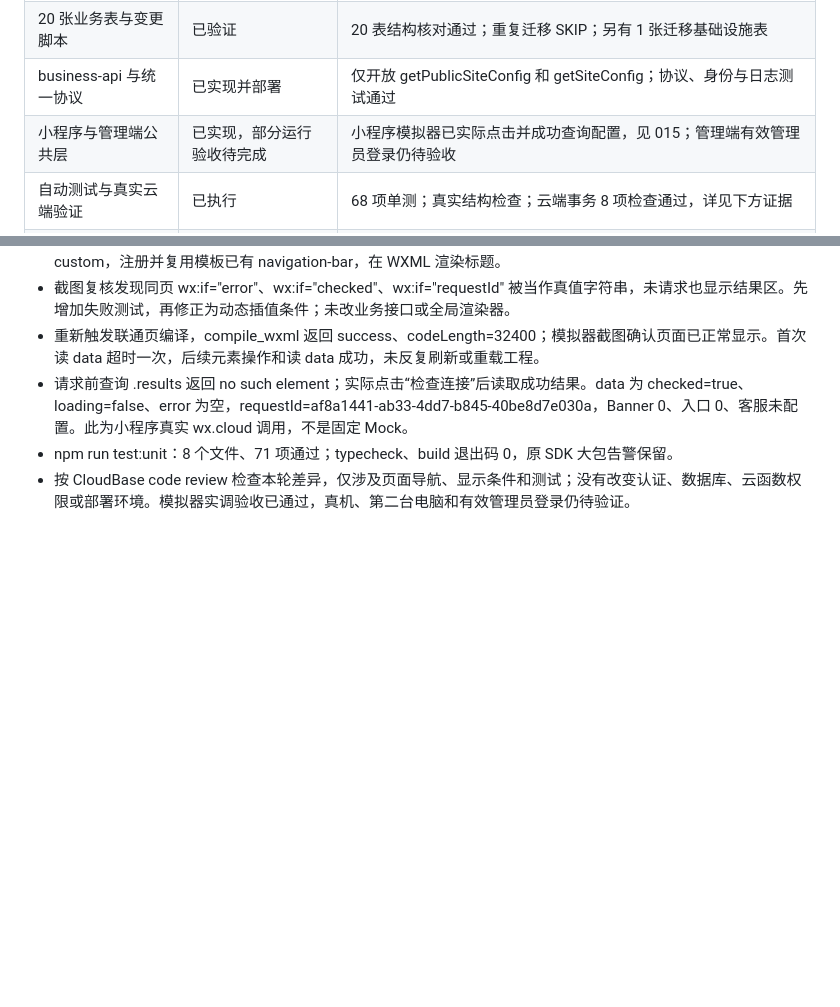
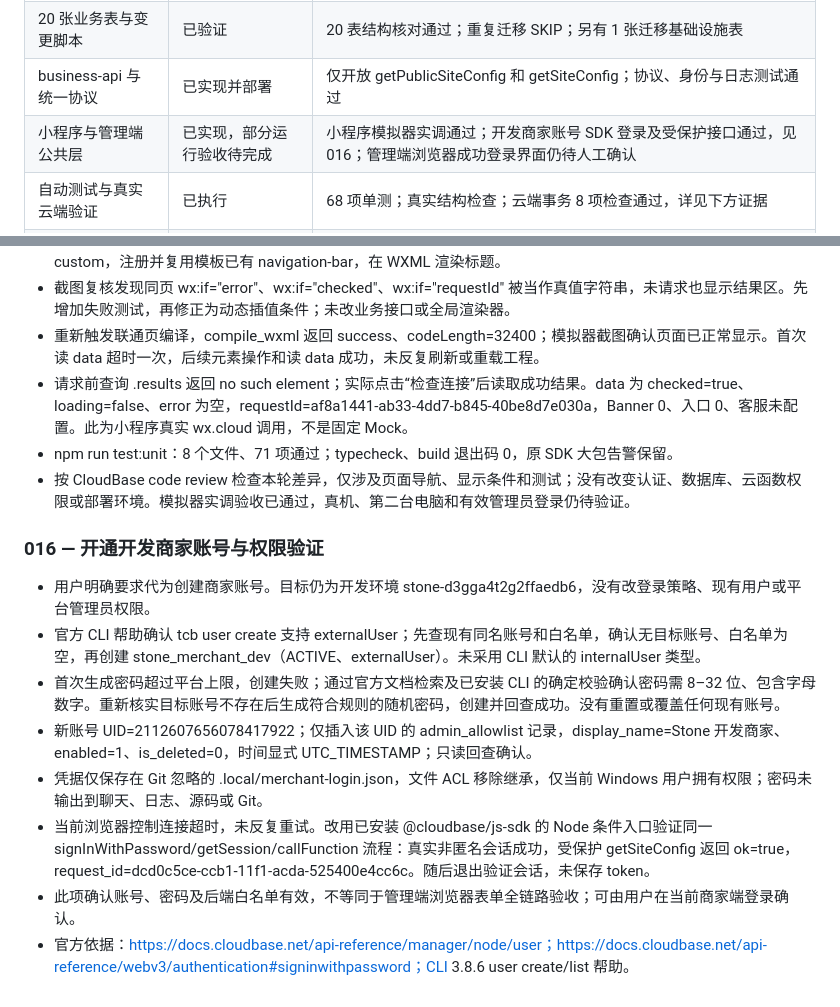
Before and after one commit to deepblue-star/stone, a Markdown page: docs/progress/foundation.md, 2 parts joined by grey strips. Drawn GitHub-style; blank space fills up the shorter version.

Commit message:
docs: record development merchant account authorization verification

```diff
--- a/docs/progress/foundation.md
+++ b/docs/progress/foundation.md
@@ -23,7 +23,7 @@
 | 云函数原生 MySQL 连接 | 已验证 | business-api 云端查询成功；临时云端验证器完成真实多表事务 |
 | 20 张业务表与变更脚本 | 已验证 | 20 表结构核对通过；重复迁移 SKIP；另有 1 张迁移基础设施表 |
 | business-api 与统一协议 | 已实现并部署 | 仅开放 getPublicSiteConfig 和 getSiteConfig；协议、身份与日志测试通过 |
-| 小程序与管理端公共层 | 已实现，部分运行验收待完成 | 小程序模拟器已实际点击并成功查询配置，见 015；管理端有效管理员登录仍待验收 |
+| 小程序与管理端公共层 | 已实现，部分运行验收待完成 | 小程序模拟器实调通过；开发商家账号 SDK 登录及受保护接口通过，见 016；管理端浏览器成功登录界面仍待人工确认 |
 | 自动测试与真实云端验证 | 已执行 | 68 项单测；真实结构检查；云端事务 8 项检查通过，详见下方证据 |
 | 真机与第二台电脑 | 未验证 | 需要人工扫码和第二位开发者实际运行 |
 
@@ -168,3 +168,14 @@
 - 请求前查询 .results 返回 no such element；实际点击“检查连接”后读取成功结果。data 为 checked=true、loading=false、error 为空，requestId=af8a1441-ab33-4dd7-b845-40be8d7e030a，Banner 0、入口 0、客服未配置。此为小程序真实 wx.cloud 调用，不是固定 Mock。
 - npm run test:unit：8 个文件、71 项通过；typecheck、build 退出码 0，原 SDK 大包告警保留。
 - 按 CloudBase code review 检查本轮差异，仅涉及页面导航、显示条件和测试；没有改变认证、数据库、云函数权限或部署环境。模拟器实调验收已通过，真机、第二台电脑和有效管理员登录仍待验证。
+
+### 016 — 开通开发商家账号与权限验证
+
+- 用户明确要求代为创建商家账号。目标仍为开发环境 stone-d3gga4t2g2ffaedb6，没有改登录策略、现有用户或平台管理员权限。
+- 官方 CLI 帮助确认 tcb user create 支持 externalUser；先查现有同名账号和白名单，确认无目标账号、白名单为空，再创建 stone_merchant_dev（ACTIVE、externalUser）。未采用 CLI 默认的 internalUser 类型。
+- 首次生成密码超过平台上限，创建失败；通过官方文档检索及已安装 CLI 的确定校验确认密码需 8–32 位、包含字母数字。重新核实目标账号不存在后生成符合规则的随机密码，创建并回查成功。没有重置或覆盖任何现有账号。
+- 新账号 UID=2112607656078417922；仅插入该 UID 的 admin_allowlist 记录，display_name=Stone 开发商家、enabled=1、is_deleted=0，时间显式 UTC_TIMESTAMP；只读回查确认。
+- 凭据仅保存在 Git 忽略的 .local/merchant-login.json，文件 ACL 移除继承，仅当前 Windows 用户拥有权限；密码未输出到聊天、日志、源码或 Git。
+- 当前浏览器控制连接超时，未反复重试。改用已安装 @cloudbase/js-sdk 的 Node 条件入口验证同一 signInWithPassword/getSession/callFunction 流程：真实非匿名会话成功，受保护 getSiteConfig 返回 ok=true，request_id=dcd0c5ce-ccb1-11f1-acda-525400e4cc6c。随后退出验证会话，未保存 token。
+- 此项确认账号、密码及后端白名单有效，不等同于管理端浏览器表单全链路验收；可由用户在当前商家端登录确认。
+- 官方依据：https://docs.cloudbase.net/api-reference/manager/node/user；https://docs.cloudbase.net/api-reference/webv3/authentication#signinwithpassword；CLI 3.8.6 user create/list 帮助。
```
Also changed, not shown: docs/verification/foundation.md (+2 -2 lines).
